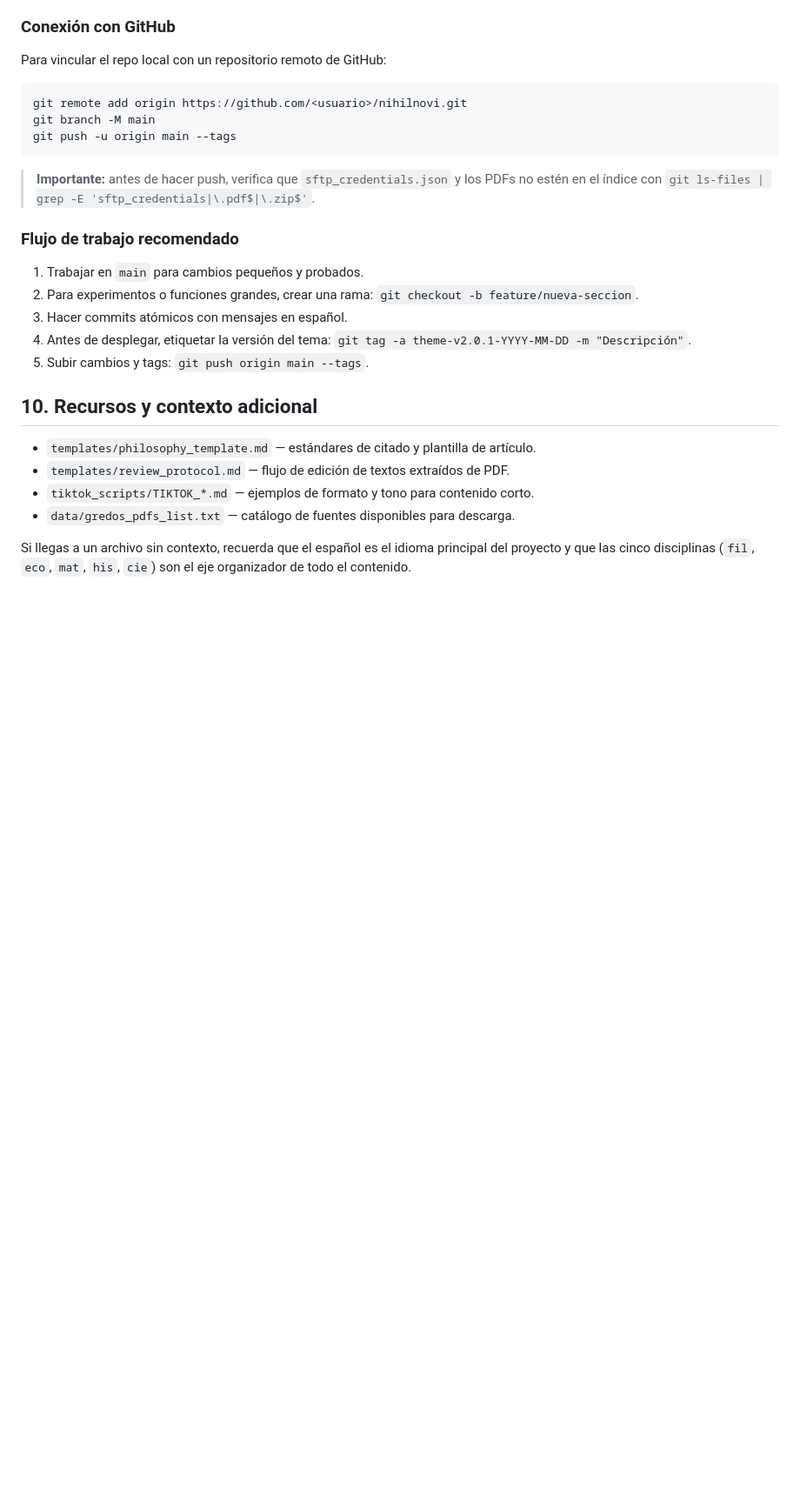
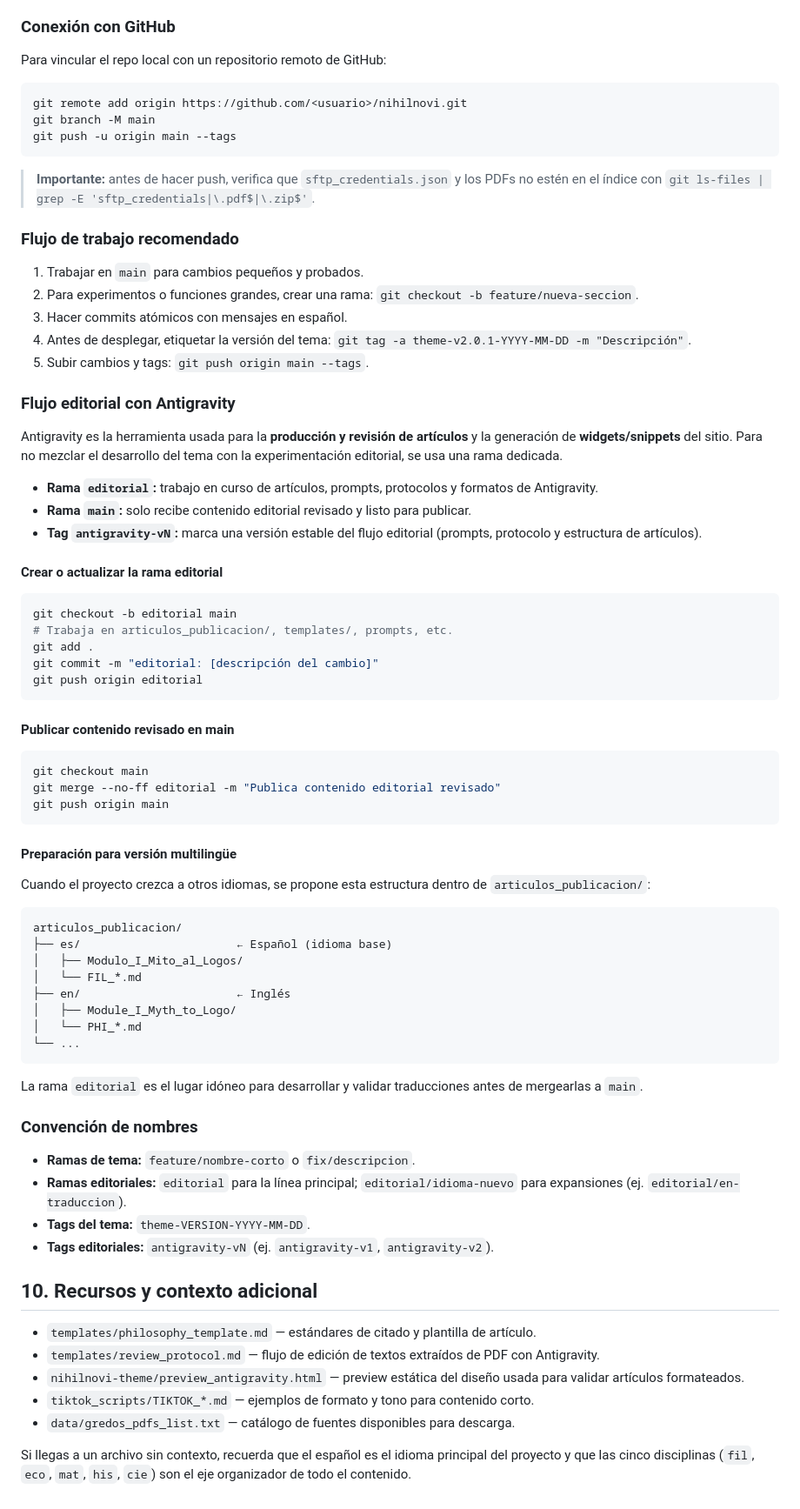
Before and after one commit to DaveLegorreta/nihilnovi-project, a Markdown page: AGENTS.md, the part around the change. Shown at 87% size. Drawn GitHub-style; blank space fills up the shorter version.

Commit message:
docs(AGENTS): documenta flujo editorial con Antigravity y convenciones de ramas/tags

````diff
--- a/AGENTS.md
+++ b/AGENTS.md
@@ -304,10 +304,61 @@ git push -u origin main --tags
 4. Antes de desplegar, etiquetar la versión del tema: `git tag -a theme-v2.0.1-YYYY-MM-DD -m "Descripción"`.
 5. Subir cambios y tags: `git push origin main --tags`.
 
+### Flujo editorial con Antigravity
+
+Antigravity es la herramienta usada para la **producción y revisión de artículos** y la generación de **widgets/snippets** del sitio. Para no mezclar el desarrollo del tema con la experimentación editorial, se usa una rama dedicada.
+
+- **Rama `editorial`:** trabajo en curso de artículos, prompts, protocolos y formatos de Antigravity.
+- **Rama `main`:** solo recibe contenido editorial revisado y listo para publicar.
+- **Tag `antigravity-vN`:** marca una versión estable del flujo editorial (prompts, protocolo y estructura de artículos).
+
+#### Crear o actualizar la rama editorial
+
+```bash
+git checkout -b editorial main
+# Trabaja en articulos_publicacion/, templates/, prompts, etc.
+git add .
+git commit -m "editorial: [descripción del cambio]"
+git push origin editorial
+```
+
+#### Publicar contenido revisado en main
+
+```bash
+git checkout main
+git merge --no-ff editorial -m "Publica contenido editorial revisado"
+git push origin main
+```
+
+#### Preparación para versión multilingüe
+
+Cuando el proyecto crezca a otros idiomas, se propone esta estructura dentro de `articulos_publicacion/`:
+
+```text
+articulos_publicacion/
+├── es/                       ← Español (idioma base)
+│   ├── Modulo_I_Mito_al_Logos/
+│   └── FIL_*.md
+├── en/                       ← Inglés
+│   ├── Module_I_Myth_to_Logo/
+│   └── PHI_*.md
+└── ...
+```
+
+La rama `editorial` es el lugar idóneo para desarrollar y validar traducciones antes de mergearlas a `main`.
+
+### Convención de nombres
+
+- **Ramas de tema:** `feature/nombre-corto` o `fix/descripcion`.
+- **Ramas editoriales:** `editorial` para la línea principal; `editorial/idioma-nuevo` para expansiones (ej. `editorial/en-traduccion`).
+- **Tags del tema:** `theme-VERSION-YYYY-MM-DD`.
+- **Tags editoriales:** `antigravity-vN` (ej. `antigravity-v1`, `antigravity-v2`).
+
 ## 10. Recursos y contexto adicional
 
 - `templates/philosophy_template.md` — estándares de citado y plantilla de artículo.
-- `templates/review_protocol.md` — flujo de edición de textos extraídos de PDF.
+- `templates/review_protocol.md` — flujo de edición de textos extraídos de PDF con Antigravity.
+- `nihilnovi-theme/preview_antigravity.html` — preview estática del diseño usada para validar artículos formateados.
 - `tiktok_scripts/TIKTOK_*.md` — ejemplos de formato y tono para contenido corto.
 - `data/gredos_pdfs_list.txt` — catálogo de fuentes disponibles para descarga.
 
````
